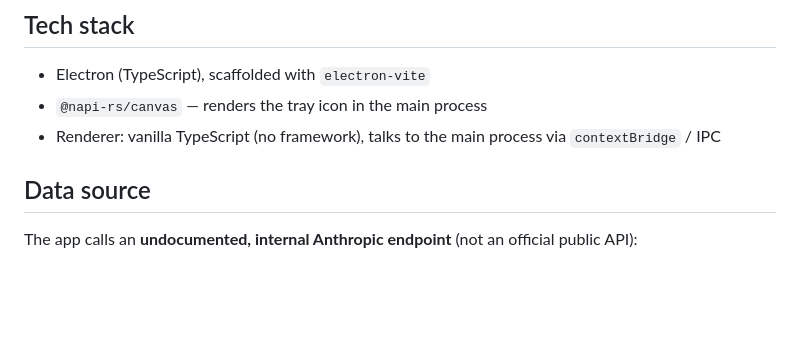
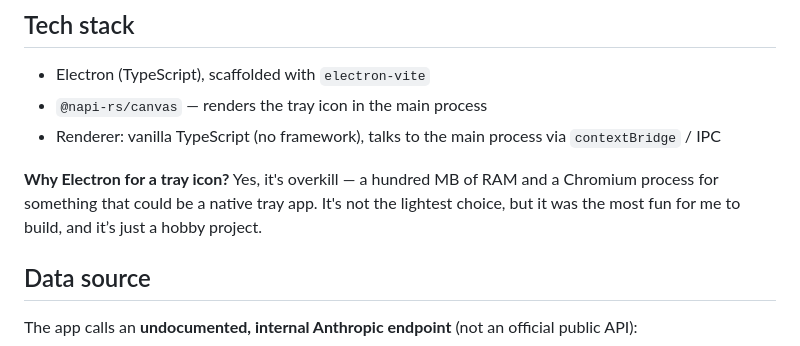
Before and after one commit to paulkoepke/claude-usage-tray-tool, a Markdown page: README.md, the part around the change. Drawn GitHub-style; blank space fills up the shorter version.

Commit message:
chore: update readme

```diff
--- a/README.md
+++ b/README.md
@@ -35,6 +35,10 @@ opens a small always-on-top widget with the detailed usage breakdown.
 - `@napi-rs/canvas` — renders the tray icon in the main process
 - Renderer: vanilla TypeScript (no framework), talks to the main process
   via `contextBridge` / IPC
+
+**Why Electron for a tray icon?** Yes, it's overkill — a hundred MB of RAM and
+a Chromium process for something that could be a native tray app. It's
+not the lightest choice, but it was the most fun for me to build, and it’s just a hobby project.
 
 ## Data source
 
```
